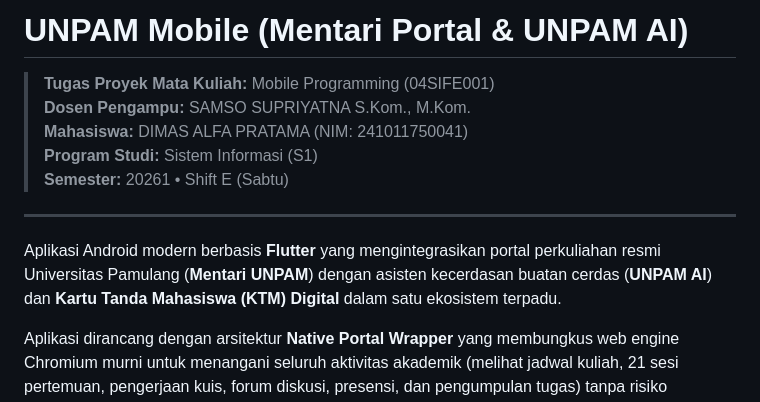
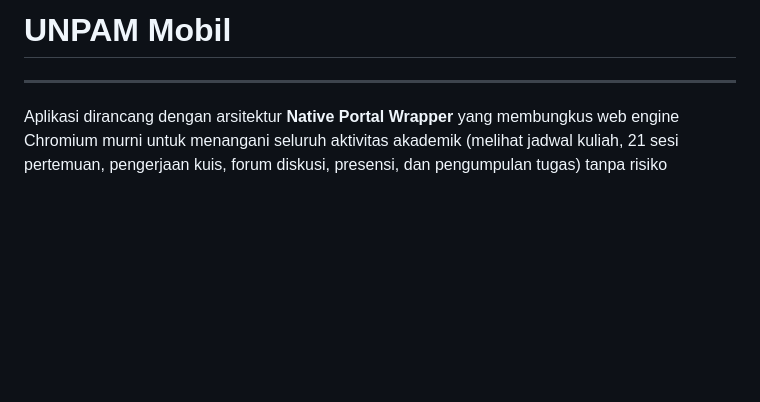
Before and after one commit to codewithtama/unpam_mobile, a Markdown page: README.md, the part around the change. Rendered like a GitHub page; blank space fills up the shorter version.

```diff
--- a/README.md
+++ b/README.md
@@ -1,14 +1,6 @@
-# UNPAM Mobile (Mentari Portal & UNPAM AI)
-
-> **Tugas Proyek Mata Kuliah:** Mobile Programming (04SIFE001)
-> **Dosen Pengampu:** SAMSO SUPRIYATNA S.Kom., M.Kom.
-> **Mahasiswa:** DIMAS ALFA PRATAMA (NIM: 241011750041)
-> **Program Studi:** Sistem Informasi (S1)
-> **Semester:** 20261 • Shift E (Sabtu)
-
+# UNPAM Mobil
 ---
 
-Aplikasi Android modern berbasis **Flutter** yang mengintegrasikan portal perkuliahan resmi Universitas Pamulang (**Mentari UNPAM**) dengan asisten kecerdasan buatan cerdas (**UNPAM AI**) dan **Kartu Tanda Mahasiswa (KTM) Digital** dalam satu ekosistem terpadu.
 
 Aplikasi dirancang dengan arsitektur **Native Portal Wrapper** yang membungkus web engine Chromium murni untuk menangani seluruh aktivitas akademik (melihat jadwal kuliah, 21 sesi pertemuan, pengerjaan kuis, forum diskusi, presensi, dan pengumpulan tugas) tanpa risiko kegagalan scraping atau pemblokiran Cloudflare Turnstile.
 
```
